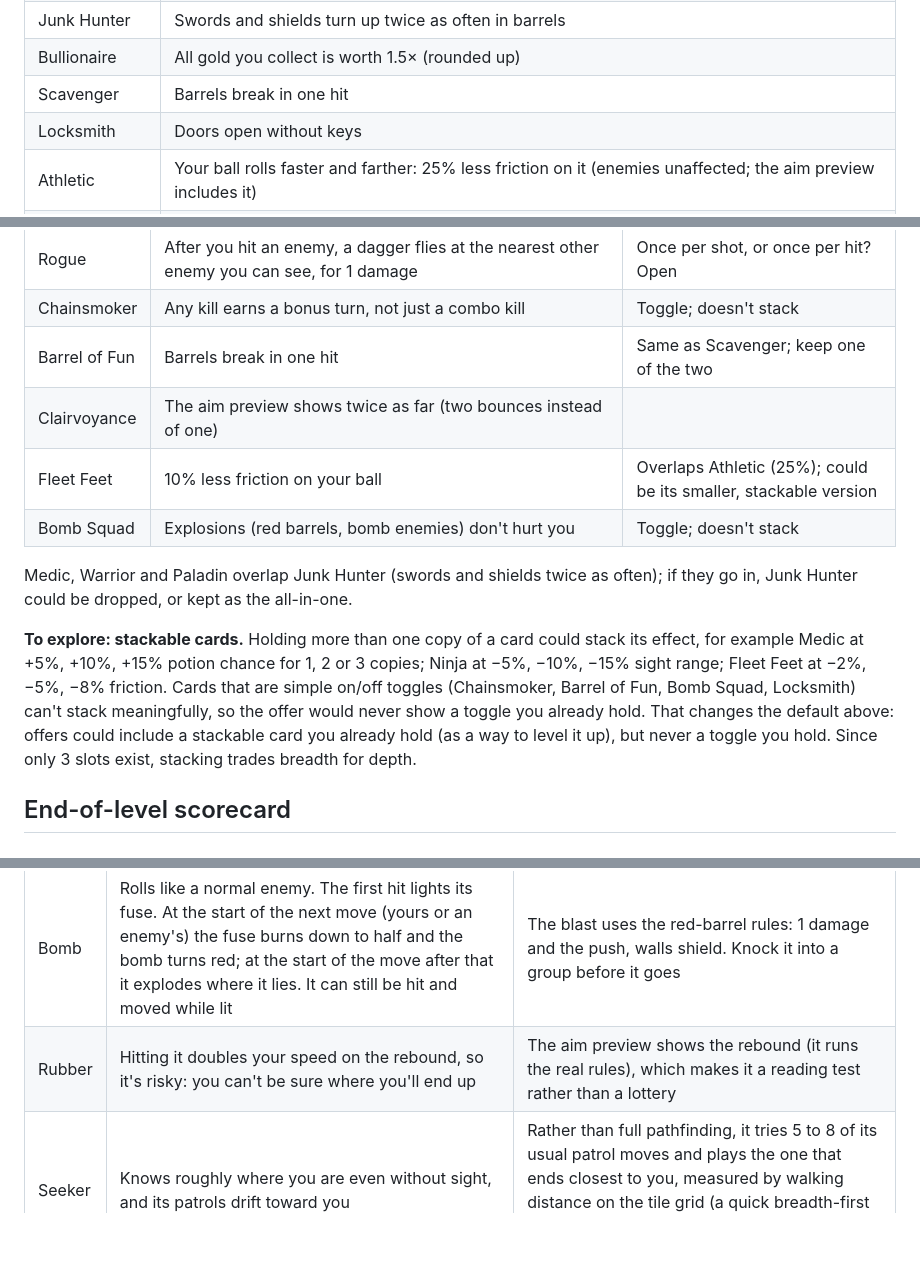
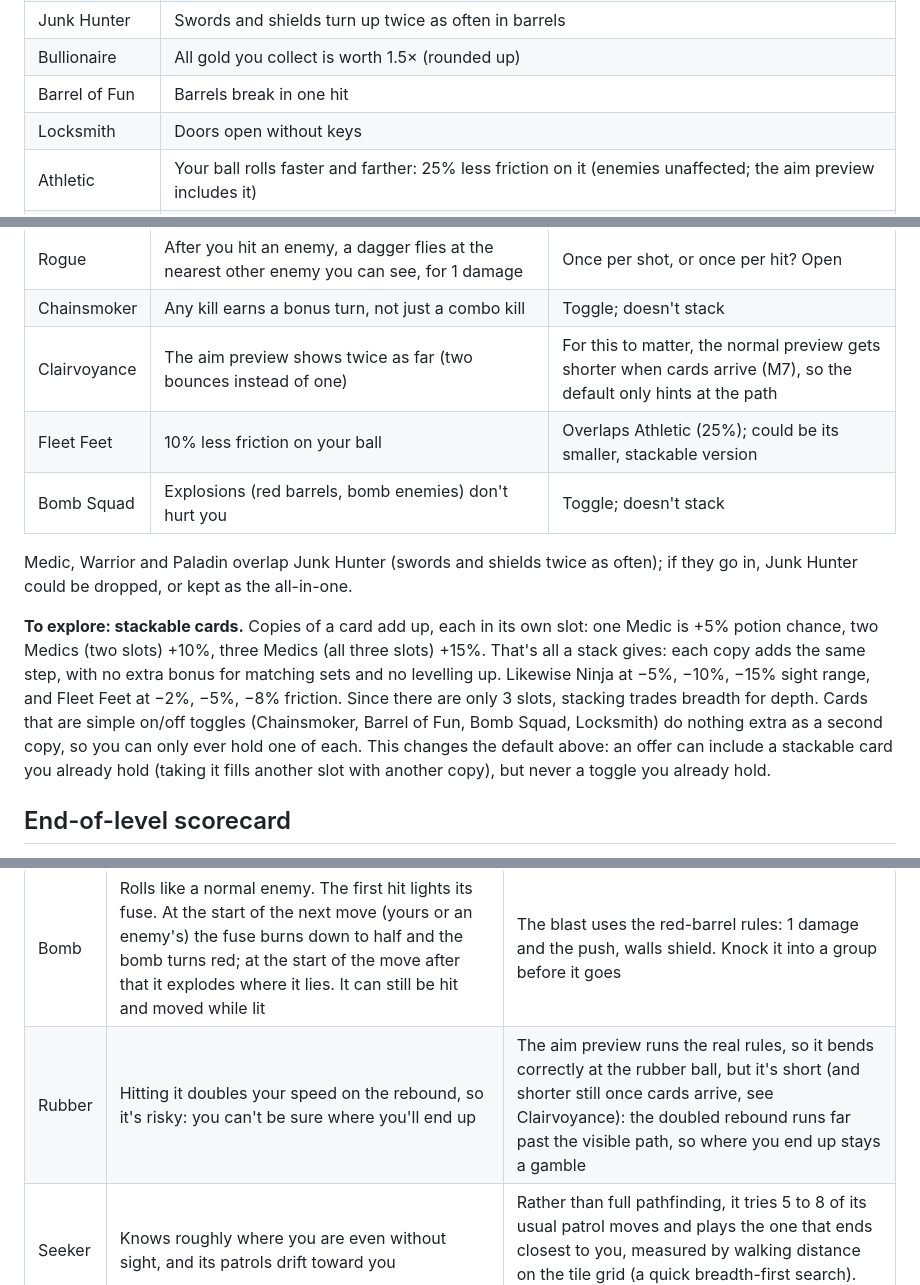
Before and after one commit to k0ik/Dungeonball26, a Markdown page: docs/design.md, 3 parts joined by grey strips. Rendered like a GitHub page; blank space fills up the shorter version.

Commit message:
Design doc: Barrel of Fun replaces Scavenger; stacking is plain copies; rubber rebound outruns the preview
Co-Authored-By: Claude Opus 5.5 <noreply@anthropic.com>
Claude-Session: https://claude.ai/code/session_01M6Bgc199hmfrec1R1iTm58

```diff
--- a/docs/design.md
+++ b/docs/design.md
@@ -146,7 +146,7 @@ Starting cards (numbers are defaults to tune):
 | Doppleganger | +1 life, and +1 to the lives you're restored to on a game over |
 | Junk Hunter | Swords and shields turn up twice as often in barrels |
 | Bullionaire | All gold you collect is worth 1.5× (rounded up) |
-| Scavenger | Barrels break in one hit |
+| Barrel of Fun | Barrels break in one hit |
 | Locksmith | Doors open without keys |
 | Athletic | Your ball rolls faster and farther: 25% less friction on it (enemies unaffected; the aim preview includes it) |
 | Money Magnet | Gold on the floor (enemy coins, barrel gold and strip coins) is collected from farther away: within 1.5 tiles of your ball's centre instead of just on contact (about 0.6 tiles), drawn in to you as you roll past. Other loot still needs contact |
@@ -166,14 +166,13 @@ Defaults assumed until you say otherwise: an offer never includes a card you alr
 | Ninja | Enemies see a shorter distance (sight range down), so sneaking is easier | |
 | Rogue | After you hit an enemy, a dagger flies at the nearest other enemy you can see, for 1 damage | Once per shot, or once per hit? Open |
 | Chainsmoker | Any kill earns a bonus turn, not just a combo kill | Toggle; doesn't stack |
-| Barrel of Fun | Barrels break in one hit | Same as Scavenger; keep one of the two |
-| Clairvoyance | The aim preview shows twice as far (two bounces instead of one) | |
+| Clairvoyance | The aim preview shows twice as far (two bounces instead of one) | For this to matter, the normal preview gets shorter when cards arrive (M7), so the default only hints at the path |
 | Fleet Feet | 10% less friction on your ball | Overlaps Athletic (25%); could be its smaller, stackable version |
 | Bomb Squad | Explosions (red barrels, bomb enemies) don't hurt you | Toggle; doesn't stack |
 
 Medic, Warrior and Paladin overlap Junk Hunter (swords and shields twice as often); if they go in, Junk Hunter could be dropped, or kept as the all-in-one.
 
-**To explore: stackable cards.** Holding more than one copy of a card could stack its effect, for example Medic at +5%, +10%, +15% potion chance for 1, 2 or 3 copies; Ninja at −5%, −10%, −15% sight range; Fleet Feet at −2%, −5%, −8% friction. Cards that are simple on/off toggles (Chainsmoker, Barrel of Fun, Bomb Squad, Locksmith) can't stack meaningfully, so the offer would never show a toggle you already hold. That changes the default above: offers could include a stackable card you already hold (as a way to level it up), but never a toggle you hold. Since only 3 slots exist, stacking trades breadth for depth.
+**To explore: stackable cards.** Copies of a card add up, each in its own slot: one Medic is +5% potion chance, two Medics (two slots) +10%, three Medics (all three slots) +15%. That's all a stack gives: each copy adds the same step, with no extra bonus for matching sets and no levelling up. Likewise Ninja at −5%, −10%, −15% sight range, and Fleet Feet at −2%, −5%, −8% friction. Since there are only 3 slots, stacking trades breadth for depth. Cards that are simple on/off toggles (Chainsmoker, Barrel of Fun, Bomb Squad, Locksmith) do nothing extra as a second copy, so you can only ever hold one of each. This changes the default above: an offer can include a stackable card you already hold (taking it fills another slot with another copy), but never a toggle you already hold.
 
 ## End-of-level scorecard
 
@@ -383,7 +382,7 @@ More enemy types, to add variety after the MVP. Each keeps the core rules (a bal
 | Brute | Big, heavy ball with high HP; moves fast and hits hard, but barely moves when hit | Needs mass in the physics (every ball is equal mass today); it knocks you further than you knock it |
 | Slider | Very low friction, so it travels far on every move | Great for long combos; dangerous from across the room |
 | Bomb | Rolls like a normal enemy. The first hit lights its fuse. At the start of the next move (yours or an enemy's) the fuse burns down to half and the bomb turns red; at the start of the move after that it explodes where it lies. It can still be hit and moved while lit | The blast uses the red-barrel rules: 1 damage and the push, walls shield. Knock it into a group before it goes |
-| Rubber | Hitting it doubles your speed on the rebound, so it's risky: you can't be sure where you'll end up | The aim preview shows the rebound (it runs the real rules), which makes it a reading test rather than a lottery |
+| Rubber | Hitting it doubles your speed on the rebound, so it's risky: you can't be sure where you'll end up | The aim preview runs the real rules, so it bends correctly at the rubber ball, but it's short (and shorter still once cards arrive, see Clairvoyance): the doubled rebound runs far past the visible path, so where you end up stays a gamble |
 | Seeker | Knows roughly where you are even without sight, and its patrols drift toward you | Rather than full pathfinding, it tries 5 to 8 of its usual patrol moves and plays the one that ends closest to you, measured by walking distance on the tile grid (a quick breadth-first search). Cheap, and it naturally goes around walls |
 | Golem | 3 HP. When hit, it splits into two 2-HP golems that roll off along your hit, as if they'd just been struck (the split doesn't damage them). When one of those is destroyed, it splits into two 1-HP ones | Splits carry the golem's momentum; the pieces can combo each other |
 | Slime | A green orb. Hitting it doesn't hurt it: your ball is absorbed and sits inside it. While you're inside, enemy attacks damage the slime instead of you until it's gone, and your hits on other enemies damage them as normal and the slime too | You move the slime by shooting from inside it. It's both armour and a trap, since it slows you |
```
